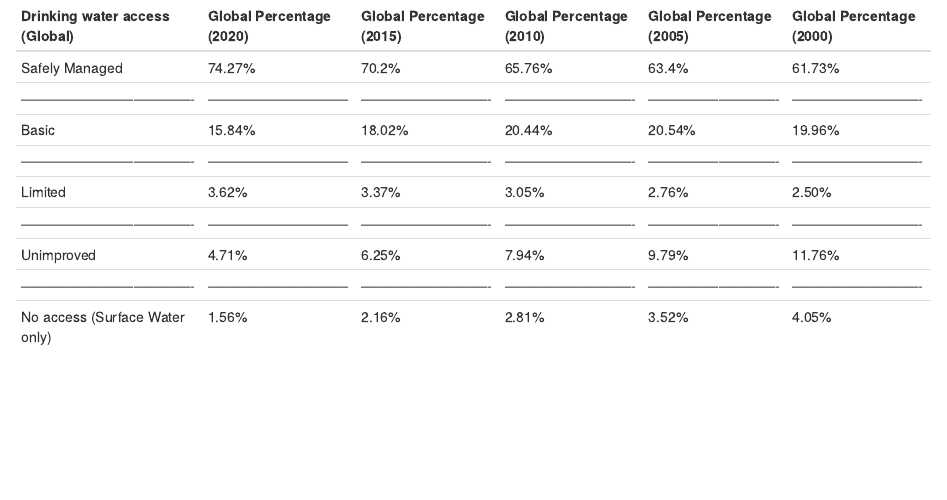
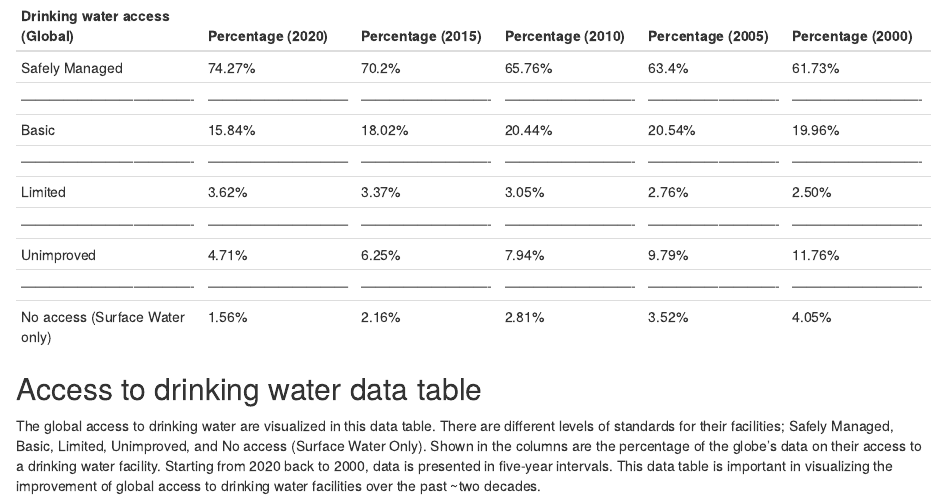
Before and after one commit to info201b-au2022/project-danielz6, an R Markdown document (docs/GlobalWaterAccessDataTable.RMD): the page in a window 1100 px wide, from its top. Rendered offline with R 4.5, knitr and Pandoc, with nearby package versions.

Commit message:
Data Table

```diff
--- a/docs/GlobalWaterAccessDataTable.RMD
+++ b/docs/GlobalWaterAccessDataTable.RMD
@@ -1,5 +1,5 @@
 
-| **Drinking water access (Global)**  | **Global Percentage (2020)** |**Global Percentage (2015)**|**Global Percentage (2010)**|**Global Percentage (2005)**|**Global Percentage (2000)**|
+| **Drinking water access (Global)**  | **\Global Percentage (2020)** |**\Global Percentage (2015)**|**\Global Percentage (2010)**|**\Global Percentage (2005)**|**\Global Percentage (2000)**|
 |-------------------------------------|------------------------------|----------------------------|----------------------------|----------------------------|----------------------------|
 | Safely Managed                      | 74.27%                       | 70.2%                      | 65.76%                     | 63.4%                      | 61.73%                     |
 |-------------------------------------|------------------------------|----------------------------|----------------------------|----------------------------|----------------------------|
@@ -10,3 +10,7 @@
 | Unimproved                          | 4.71%                        | 6.25%                      | 7.94%                      | 9.79%                      | 11.76%                     |
 |-------------------------------------|------------------------------|----------------------------|----------------------------|----------------------------|----------------------------|
 | No access (Surface Water only)      | 1.56%                        | 2.16%                      | 2.81%                      | 3.52%                      | 4.05%                      |
+
+## Access to drinking water data table
+
+The global access to drinking water are visualized in this data table. There are different levels of standards for their facilities; Safely Managed, Basic, Limited, Unimproved, and No access (Surface Water Only). Shown in the columns are the percentage of the globe's data on their access to a drinking water facility. Starting from 2020 back to 2000, data is presented in five-year intervals. This data table is important in visualizing the improvement of global access to drinking water facilities over the past ~two decades.
```
